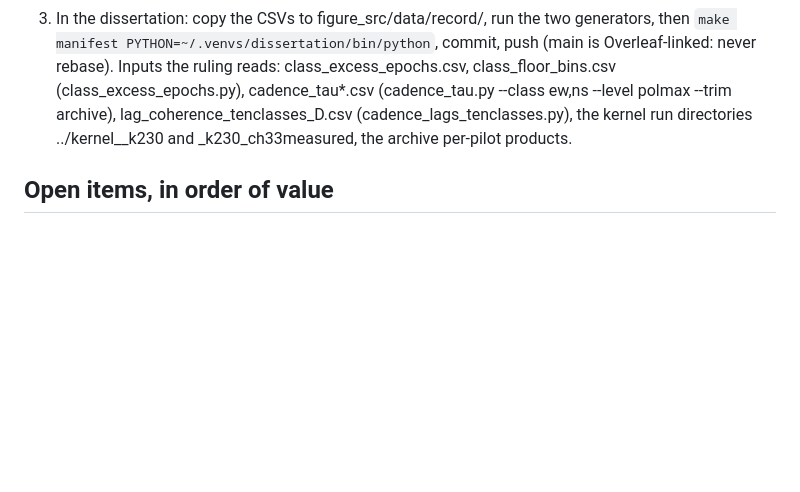
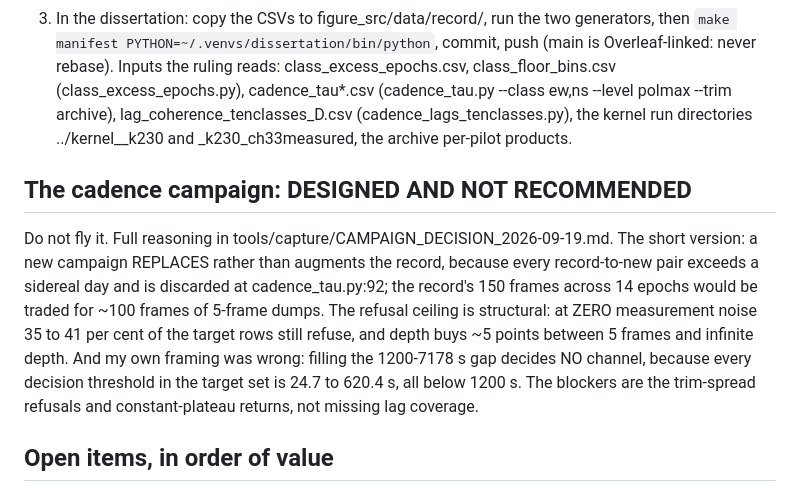
Before and after one commit to WVURAIL/pilot-proxy, a Markdown page: tools/capture/NEXT_STEPS_2026-09-18.md, the part around the change. Drawn GitHub-style; blank space fills up the shorter version.

Commit message:
capture: put the campaign decision at the top of the pick-up guide

```diff
--- a/tools/capture/NEXT_STEPS_2026-09-18.md
+++ b/tools/capture/NEXT_STEPS_2026-09-18.md
@@ -81,6 +81,17 @@ Inputs the ruling reads: class_excess_epochs.csv, class_floor_bins.csv (class_ex
 (cadence_tau.py --class ew,ns --level polmax --trim archive), lag_coherence_tenclasses_D.csv (cadence_lags_tenclasses.py),
 the kernel run directories ../kernel_<event>_k230 and _k230_ch33measured, the archive per-pilot products.
 
+## The cadence campaign: DESIGNED AND NOT RECOMMENDED
+
+Do not fly it. Full reasoning in tools/capture/CAMPAIGN_DECISION_2026-09-19.md. The short version:
+a new campaign REPLACES rather than augments the record, because every record-to-new pair exceeds a
+sidereal day and is discarded at cadence_tau.py:92; the record's 150 frames across 14 epochs would be
+traded for ~100 frames of 5-frame dumps. The refusal ceiling is structural: at ZERO measurement noise
+35 to 41 per cent of the target rows still refuse, and depth buys ~5 points between 5 frames and
+infinite depth. And my own framing was wrong: filling the 1200-7178 s gap decides NO channel, because
+every decision threshold in the target set is 24.7 to 620.4 s, all below 1200 s. The blockers are the
+trim-spread refusals and constant-plateau returns, not missing lag coverage.
+
 ## Open items, in order of value
 1. Your read of the abstract, chapter 9's record section and chapter 11 as the author.
 2. Post the 1681 reply (draft in the session notes; close it). 1673 and 1677 are mergeable and await reviewers.
```
